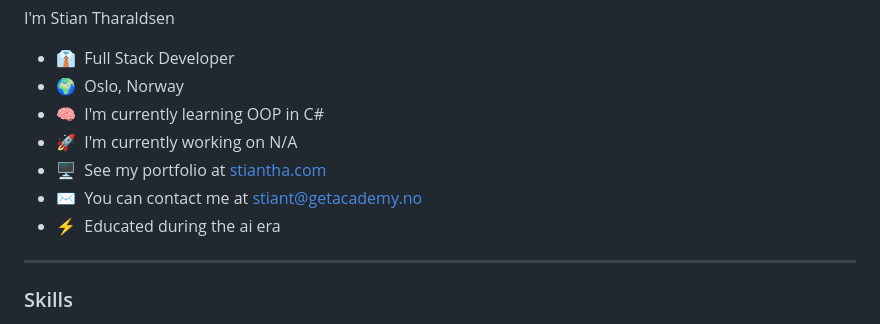
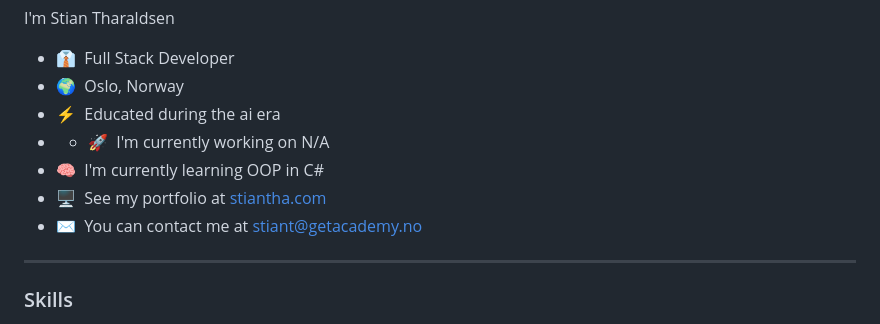
Before and after one commit to stiantha/stiantha, a Markdown page: README.md, the part around the change. GitHub-like rendering.

```diff
--- a/README.md
+++ b/README.md
@@ -1,11 +1,11 @@
 I'm Stian Tharaldsen
 * 👔  Full Stack Developer
 * 🌍  Oslo, Norway
+* ⚡  Educated during the ai era
+* * 🚀  I'm currently working on N/A
 * 🧠  I'm currently learning OOP in C#
-* 🚀  I'm currently working on N/A
 * 🖥️  See my portfolio at [stiantha.com](http://stiantha.com)
 * ✉️  You can contact me at [stiant@getacademy.no](mailto:stiant@getacademy.no)
-* ⚡  Educated during the ai era
 ----------------------------------------
 ### Skills
 <p align="left">
```
